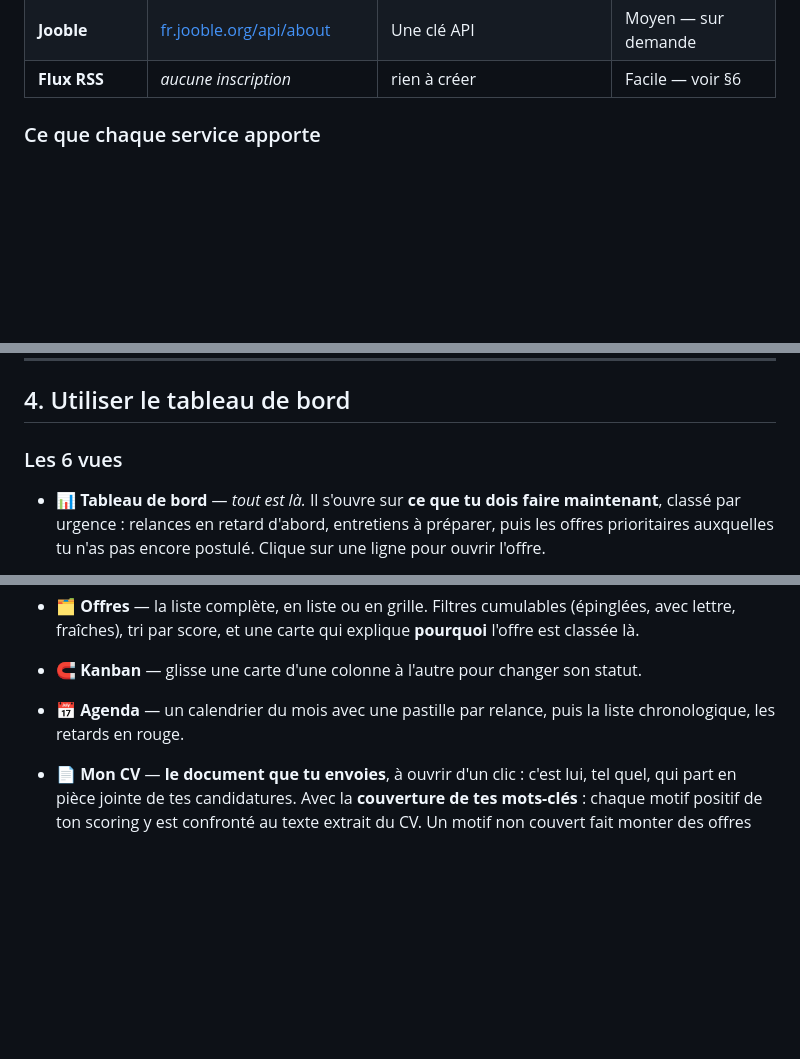
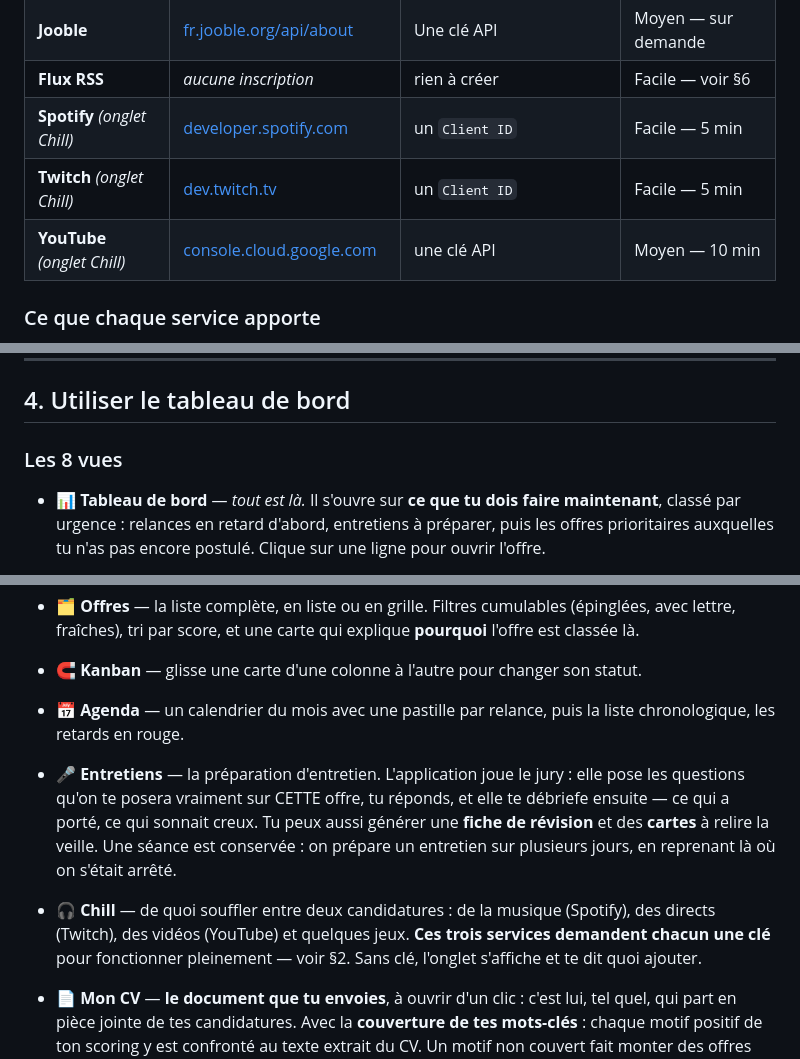
Before and after one commit to VDEDemysrios/JobCockpit, a Markdown page: README.md, 3 parts joined by grey strips. Drawn GitHub-style; blank space fills up the shorter version.

Commit message:
docs: le README décrivait six vues, l'application en a huit
Entretiens et Chill n'étaient documentés nulle part, et les clés Spotify,
Twitch et YouTube n'apparaissaient dans aucun tableau : on ne pouvait pas
deviner qu'un onglet vide attendait simplement une clé. C'est ce qui donnait
l'impression d'un outil livré à moitié.

Ajout aussi : ces trois services dans le tableau des accès, avec leur page
d'inscription et le temps que ça prend.

Deux observations étaient datées au jour près. Une date rend un constat faux
six mois plus tard sans que personne le remarque — elles sont maintenant
formulées sans échéance.

Co-Authored-By: Claude Opus 5 <noreply@anthropic.com>

```diff
--- a/README.md
+++ b/README.md
@@ -86,6 +86,9 @@ configurées sont simplement ignorées.
 | **France Travail** | [francetravail.io](https://francetravail.io) | `client_id` + `client_secret` | Moyen — 15 min |
 | **Jooble** | [fr.jooble.org/api/about](https://fr.jooble.org/api/about) | Une clé API | Moyen — sur demande |
 | **Flux RSS** | *aucune inscription* | rien à créer | Facile — voir §6 |
+| **Spotify** *(onglet Chill)* | [developer.spotify.com](https://developer.spotify.com/dashboard) | un `Client ID` | Facile — 5 min |
+| **Twitch** *(onglet Chill)* | [dev.twitch.tv](https://dev.twitch.tv/console/apps) | un `Client ID` | Facile — 5 min |
+| **YouTube** *(onglet Chill)* | [console.cloud.google.com](https://console.cloud.google.com) | une clé API | Moyen — 10 min |
 
 ### Ce que chaque service apporte
 
@@ -179,7 +182,7 @@ Laisser `email` et `telephone` vides fait chercher ces valeurs dans le CV.
 
 ## 4. Utiliser le tableau de bord
 
-### Les 6 vues
+### Les 8 vues
 
 - **📊 Tableau de bord** — *tout est là.* Il s'ouvre sur **ce que tu dois faire
   maintenant**, classé par urgence : relances en retard d'abord, entretiens à
@@ -199,6 +202,16 @@ Laisser `email` et `telephone` vides fait chercher ces valeurs dans le CV.
 - **🧲 Kanban** — glisse une carte d'une colonne à l'autre pour changer son statut.
 - **📅 Agenda** — un calendrier du mois avec une pastille par relance, puis la
   liste chronologique, les retards en rouge.
+- **🎤 Entretiens** — la préparation d'entretien. L'application joue le jury :
+  elle pose les questions qu'on te posera vraiment sur CETTE offre, tu réponds,
+  et elle te débriefe ensuite — ce qui a porté, ce qui sonnait creux. Tu peux
+  aussi générer une **fiche de révision** et des **cartes** à relire la veille.
+  Une séance est conservée : on prépare un entretien sur plusieurs jours, en
+  reprenant là où on s'était arrêté.
+- **🎧 Chill** — de quoi souffler entre deux candidatures : de la musique
+  (Spotify), des directs (Twitch), des vidéos (YouTube) et quelques jeux.
+  **Ces trois services demandent chacun une clé** pour fonctionner
+  pleinement — voir §2. Sans clé, l'onglet s'affiche et te dit quoi ajouter.
 - **📄 Mon CV** — **le document que tu envoies**, à ouvrir d'un clic : c'est lui,
   tel quel, qui part en pièce jointe de tes candidatures. Avec la **couverture
   de tes mots-clés** : chaque motif positif de ton scoring y est confronté au
```
Also changed, not shown: other parts of README.md (+2 -2 lines).
